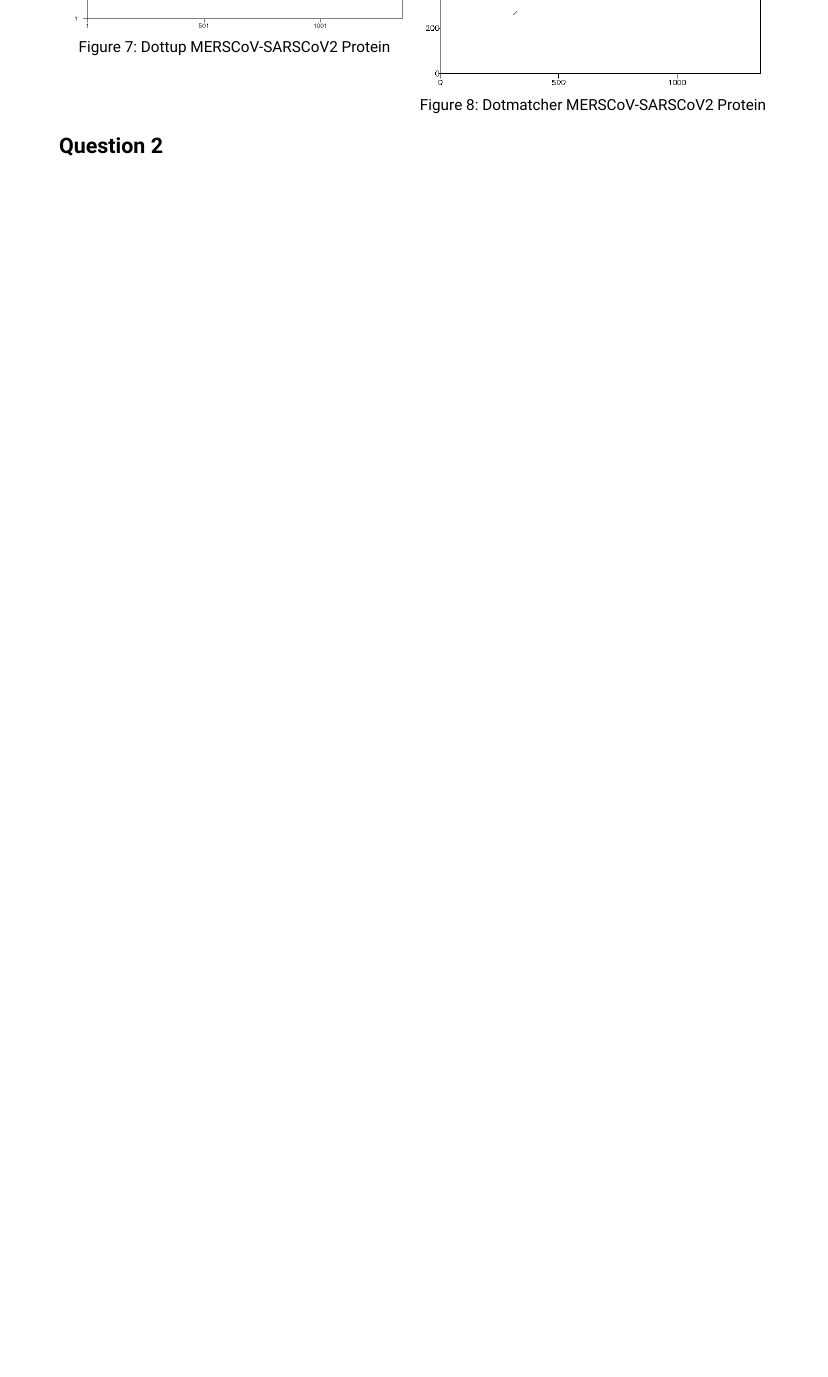
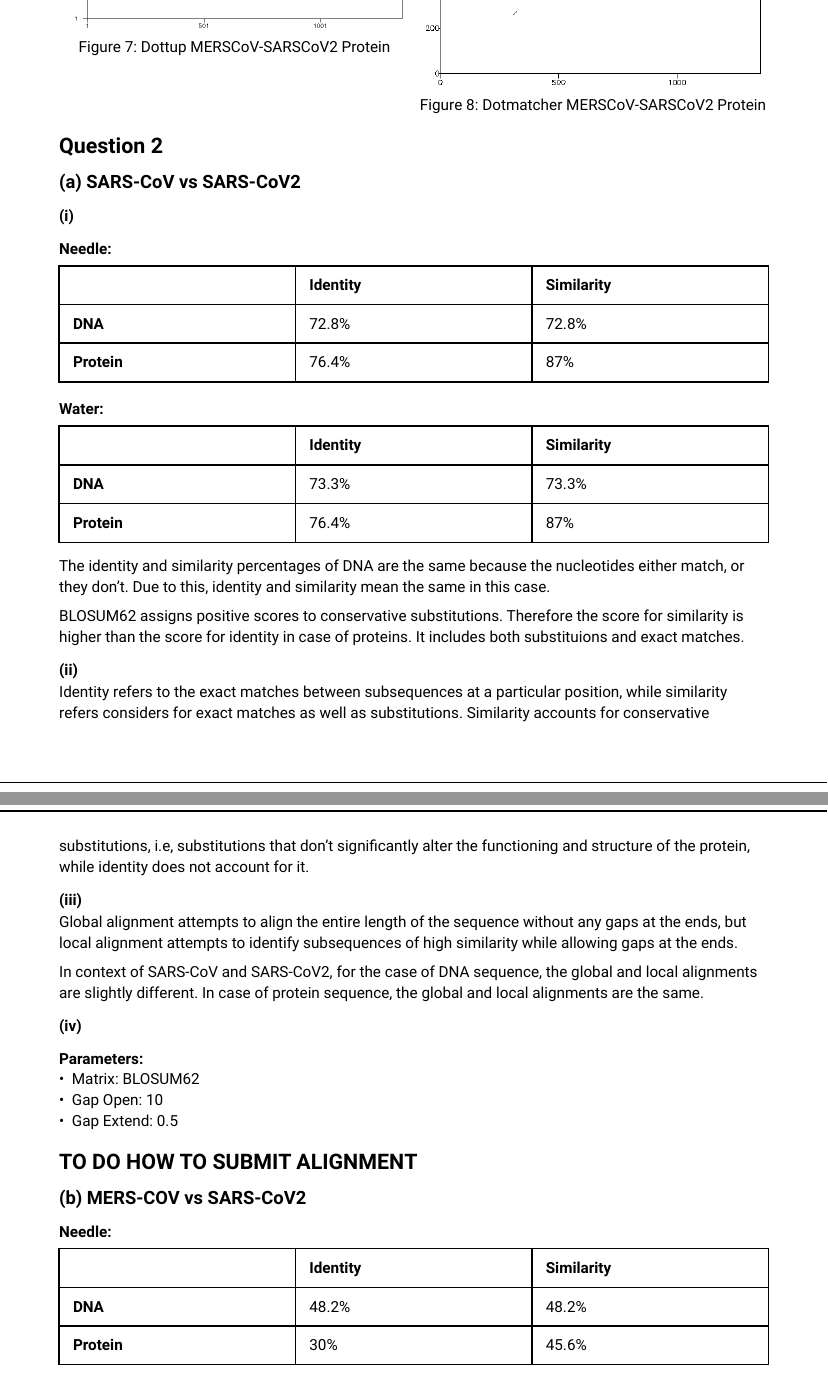
Before and after one commit to PraneethJain/Science-2, a Typst document (Tutorial/report.typ): part of page 3 of 3 before the commit and two parts of pages 3 and 4 of 5 after it, the two joined at a grey line, cut so that both start at the same text, the shorter picture padded with empty space. The pictures show the PDF file Tutorial/report.pdf that the author committed with the source.

Commit message:
feat: q2

```diff
--- a/Tutorial/report.typ
+++ b/Tutorial/report.typ
@@ -55,3 +54,57 @@ only similar proteins will have similar protein sequences.
 )
 
 = Question 2
+== (a) SARS-CoV vs SARS-CoV2
+=== (i)
+==== Needle:
+#table(
+  columns: (1fr, 1fr, 1fr), inset: 10pt, align: horizon, [], [*Identity*], [*Similarity*], [*DNA*], [72.8%], [72.8%], [*Protein*], [76.4%], [87%],
+)
+==== Water:
+#table(
+  columns: (1fr, 1fr, 1fr), inset: 10pt, align: horizon, [], [*Identity*], [*Similarity*], [*DNA*], [73.3%], [73.3%], [*Protein*], [76.4%], [87%],
+)
+
+The identity and similarity percentages of DNA are the same because the
+nucleotides either match, or they don't. Due to this, identity and similarity
+mean the same in this case.
+
+BLOSUM62 assigns positive scores to conservative substitutions. Therefore the
+score for similarity is higher than the score for identity in case of proteins.
+It includes both substituions and exact matches.
+
+=== (ii)
+
+Identity refers to the exact matches between subsequences at a particular
+position, while similarity refers considers for exact matches as well as
+substitutions. Similarity accounts for conservative substitutions, i.e,
+substitutions that don't significantly alter the functioning and structure of
+the protein, while identity does not account for it.
+
+=== (iii)
+
+Global alignment attempts to align the entire length of the sequence without any
+gaps at the ends, but local alignment attempts to identify subsequences of high
+similarity while allowing gaps at the ends.
+
+In context of SARS-CoV and SARS-CoV2, for the case of DNA sequence, the global
+and local alignments are slightly different. In case of protein sequence, the
+global and local alignments are the same.
+
+=== (iv)
+==== Parameters:
+- Matrix: BLOSUM62
+- Gap Open: 10
+- Gap Extend: 0.5
+= TO DO HOW TO SUBMIT ALIGNMENT
+
+== (b) MERS-COV vs SARS-CoV2
+==== Needle:
+#table(
+  columns: (1fr, 1fr, 1fr), inset: 10pt, align: horizon, [], [*Identity*], [*Similarity*], [*DNA*], [48.2%], [48.2%], [*Protein*], [30%], [45.6%],
+)
+==== Water:
+#table(
+  columns: (1fr, 1fr, 1fr), inset: 10pt, align: horizon, [], [*Identity*], [*Similarity*], [*DNA*], [48.4%], [48.4%], [*Protein*], [30.6%], [46.4%],
+)
+=== (i)
@@ -57,0 +115 @@ only similar proteins will have similar protein sequences.
+=== (ii)
```
Also changed, not shown: Tutorial/report.pdf, Tutorial/report.typ (9 more changed lines).
